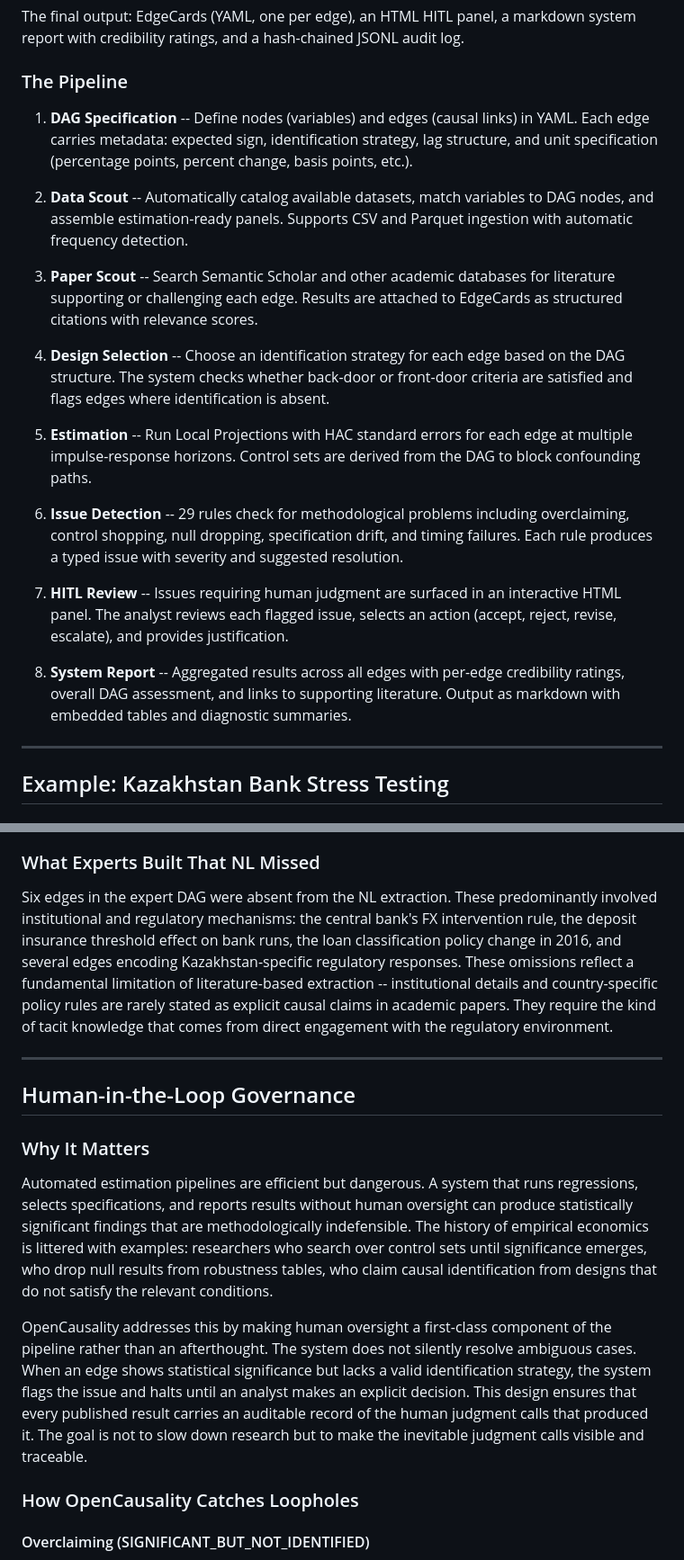
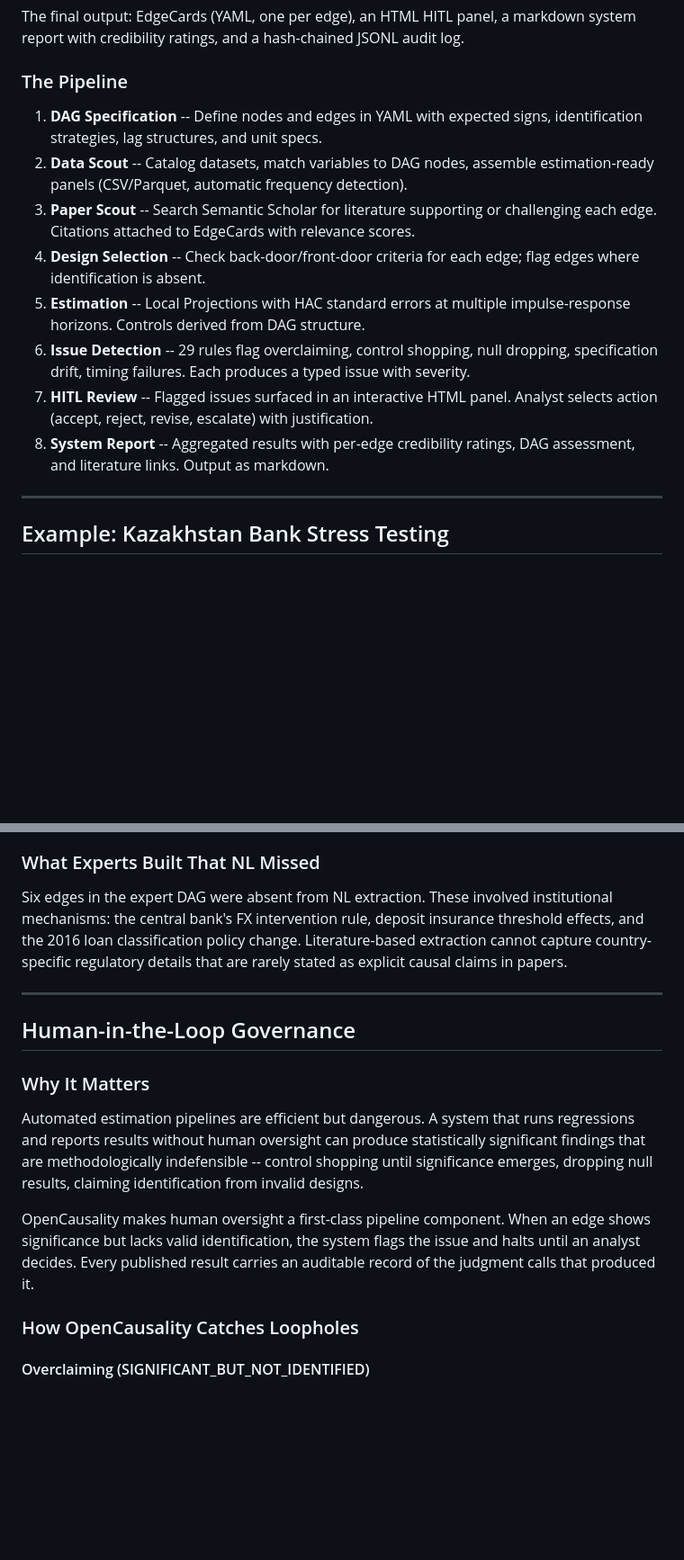
Before and after one commit to LEE-CHENYU/OpenCausality, a Markdown page: README.md, 2 parts joined by grey strips. Shown at 90% size. Rendered like a GitHub page; blank space fills up the shorter version.

```diff
--- a/README.md
+++ b/README.md
@@ -80,37 +80,22 @@ report with credibility ratings, and a hash-chained JSONL audit log.
 
 ### The Pipeline
 
-1. **DAG Specification** -- Define nodes (variables) and edges (causal links) in YAML.
-   Each edge carries metadata: expected sign, identification strategy, lag structure,
-   and unit specification (percentage points, percent change, basis points, etc.).
-
-2. **Data Scout** -- Automatically catalog available datasets, match variables to DAG
-   nodes, and assemble estimation-ready panels. Supports CSV and Parquet ingestion
-   with automatic frequency detection.
-
-3. **Paper Scout** -- Search Semantic Scholar and other academic databases for
-   literature supporting or challenging each edge. Results are attached to EdgeCards
-   as structured citations with relevance scores.
-
-4. **Design Selection** -- Choose an identification strategy for each edge based on
-   the DAG structure. The system checks whether back-door or front-door criteria are
-   satisfied and flags edges where identification is absent.
-
-5. **Estimation** -- Run Local Projections with HAC standard errors for each edge at
-   multiple impulse-response horizons. Control sets are derived from the DAG to block
-   confounding paths.
-
-6. **Issue Detection** -- 29 rules check for methodological problems including
-   overclaiming, control shopping, null dropping, specification drift, and timing
-   failures. Each rule produces a typed issue with severity and suggested resolution.
-
-7. **HITL Review** -- Issues requiring human judgment are surfaced in an interactive
-   HTML panel. The analyst reviews each flagged issue, selects an action (accept,
-   reject, revise, escalate), and provides justification.
-
-8. **System Report** -- Aggregated results across all edges with per-edge credibility
-   ratings, overall DAG assessment, and links to supporting literature. Output as
-   markdown with embedded tables and diagnostic summaries.
+1. **DAG Specification** -- Define nodes and edges in YAML with expected signs,
+   identification strategies, lag structures, and unit specs.
+2. **Data Scout** -- Catalog datasets, match variables to DAG nodes, assemble
+   estimation-ready panels (CSV/Parquet, automatic frequency detection).
+3. **Paper Scout** -- Search Semantic Scholar for literature supporting or challenging
+   each edge. Citations attached to EdgeCards with relevance scores.
+4. **Design Selection** -- Check back-door/front-door criteria for each edge; flag
+   edges where identification is absent.
+5. **Estimation** -- Local Projections with HAC standard errors at multiple
+   impulse-response horizons. Controls derived from DAG structure.
+6. **Issue Detection** -- 29 rules flag overclaiming, control shopping, null dropping,
+   specification drift, timing failures. Each produces a typed issue with severity.
+7. **HITL Review** -- Flagged issues surfaced in an interactive HTML panel. Analyst
+   selects action (accept, reject, revise, escalate) with justification.
+8. **System Report** -- Aggregated results with per-edge credibility ratings, DAG
+   assessment, and literature links. Output as markdown.
 
 ---
 
@@ -190,14 +170,11 @@ that domain specialists may overlook when focused on a specific transmission cha
 
 ### What Experts Built That NL Missed
 
-Six edges in the expert DAG were absent from the NL extraction. These predominantly
-involved institutional and regulatory mechanisms: the central bank's FX intervention
-rule, the deposit insurance threshold effect on bank runs, the loan classification
-policy change in 2016, and several edges encoding Kazakhstan-specific regulatory
-responses. These omissions reflect a fundamental limitation of literature-based
-extraction -- institutional details and country-specific policy rules are rarely
-stated as explicit causal claims in academic papers. They require the kind of tacit
-knowledge that comes from direct engagement with the regulatory environment.
+Six edges in the expert DAG were absent from NL extraction. These involved institutional
+mechanisms: the central bank's FX intervention rule, deposit insurance threshold
+effects, and the 2016 loan classification policy change. Literature-based extraction
+cannot capture country-specific regulatory details that are rarely stated as explicit
+causal claims in papers.
 
 ---
 
@@ -206,20 +183,15 @@ knowledge that comes from direct engagement with the regulatory environment.
 ### Why It Matters
 
 Automated estimation pipelines are efficient but dangerous. A system that runs
-regressions, selects specifications, and reports results without human oversight can
-produce statistically significant findings that are methodologically indefensible.
-The history of empirical economics is littered with examples: researchers who search
-over control sets until significance emerges, who drop null results from robustness
-tables, who claim causal identification from designs that do not satisfy the relevant
-conditions.
+regressions and reports results without human oversight can produce statistically
+significant findings that are methodologically indefensible -- control shopping until
+significance emerges, dropping null results, claiming identification from invalid
+designs.
 
-OpenCausality addresses this by making human oversight a first-class component of the
-pipeline rather than an afterthought. The system does not silently resolve ambiguous
-cases. When an edge shows statistical significance but lacks a valid identification
-strategy, the system flags the issue and halts until an analyst makes an explicit
-decision. This design ensures that every published result carries an auditable record
-of the human judgment calls that produced it. The goal is not to slow down research
-but to make the inevitable judgment calls visible and traceable.
+OpenCausality makes human oversight a first-class pipeline component. When an edge
+shows significance but lacks valid identification, the system flags the issue and halts
+until an analyst decides. Every published result carries an auditable record of the
+judgment calls that produced it.
 
 ### How OpenCausality Catches Loopholes
 
```
Also changed, not shown: other parts of README.md (+30 -58 lines).
